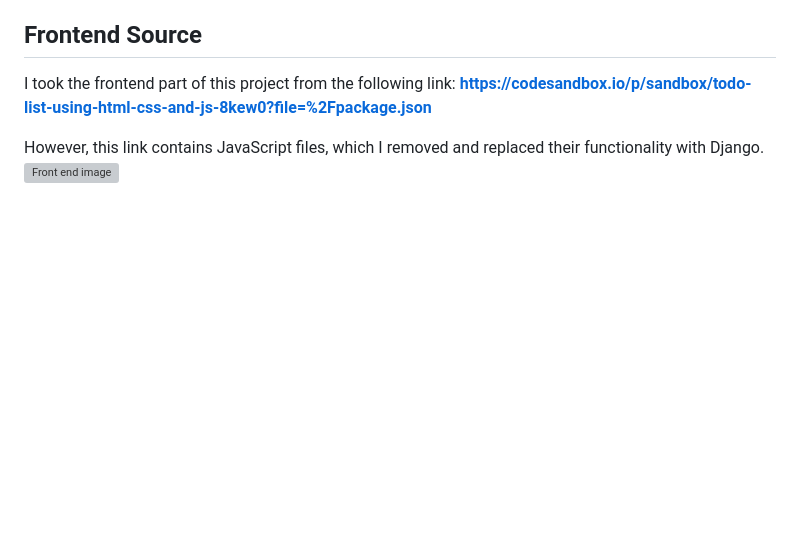
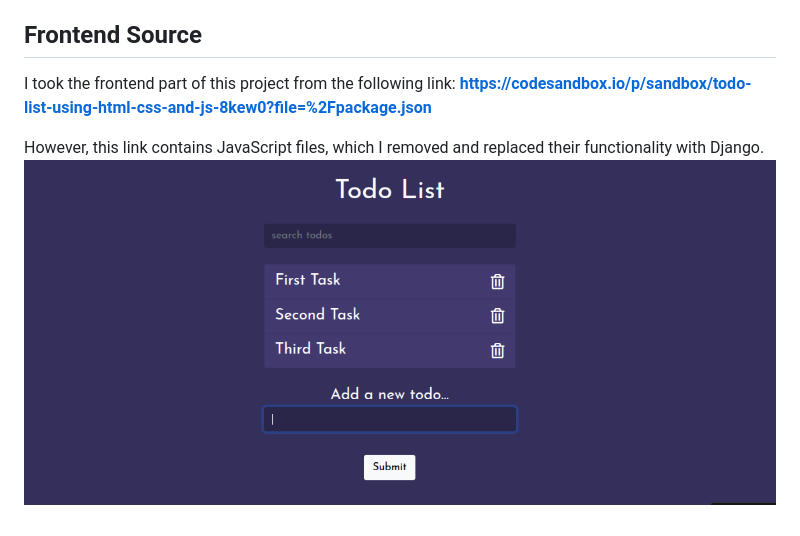
Before and after one commit to AmiraliTanabian/Dajngo_To_Do_App, a Markdown page: README.md, the part around the change. Drawn GitHub-style; pictures changed too: Github_Images/image.png (added); blank space fills up the shorter version; grey boxes are pictures that could not be loaded.

Commit message:
Delete Extra txt files + Add main image + Update README.md

```diff
--- a/README.md
+++ b/README.md
@@ -53,4 +53,4 @@ I took the frontend part of this project from the following link:
 <b>https://codesandbox.io/p/sandbox/todo-list-using-html-css-and-js-8kew0?file=%2Fpackage.json</b>
 
 However, this link contains JavaScript files, which I removed and replaced their functionality with Django.<br>
-<img src="Github_Images/image.txt" alt="Front end image">
+<img src="Github_Images/image.png" alt="Front end image">
```
Also changed, not shown: 5 other files.
